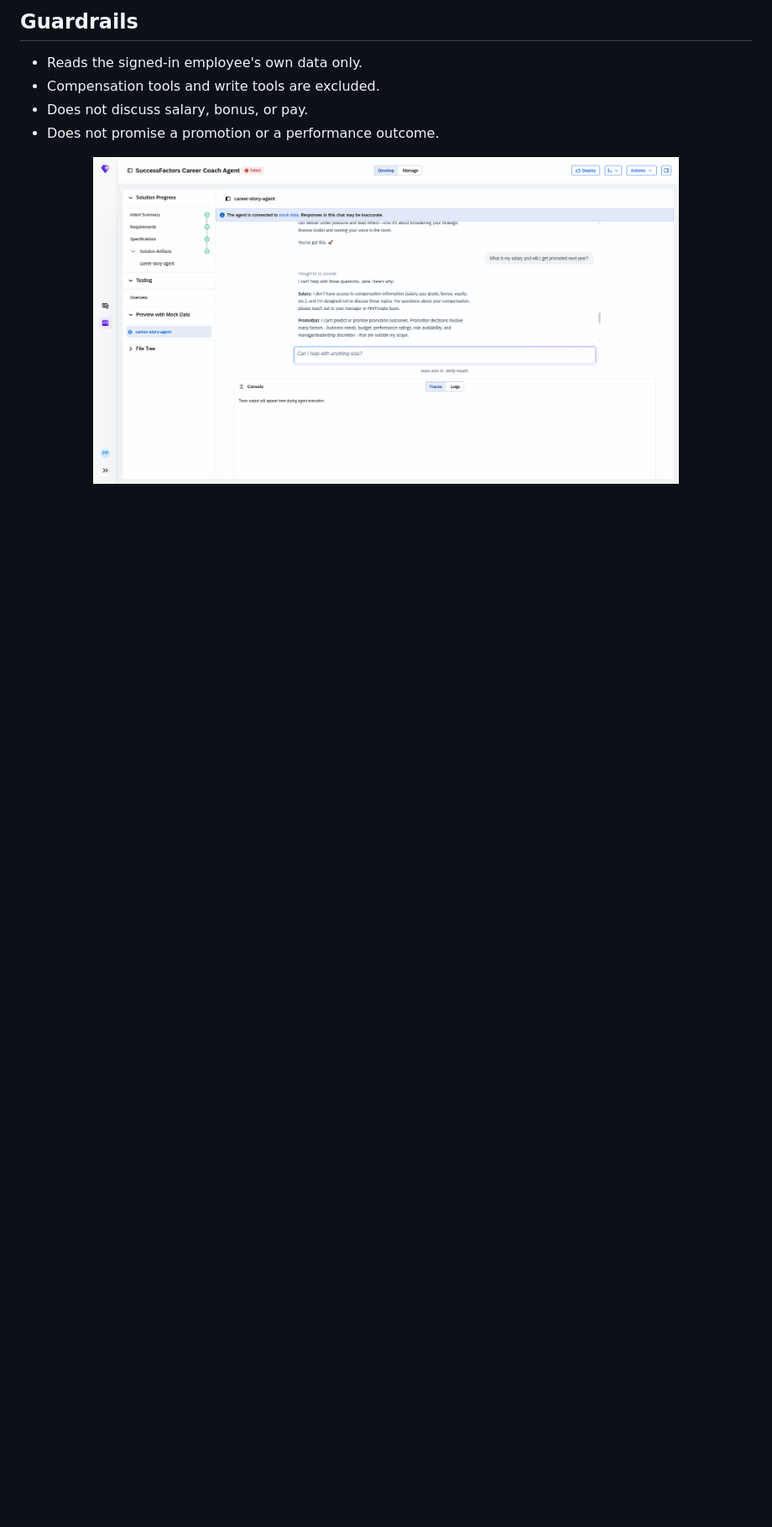
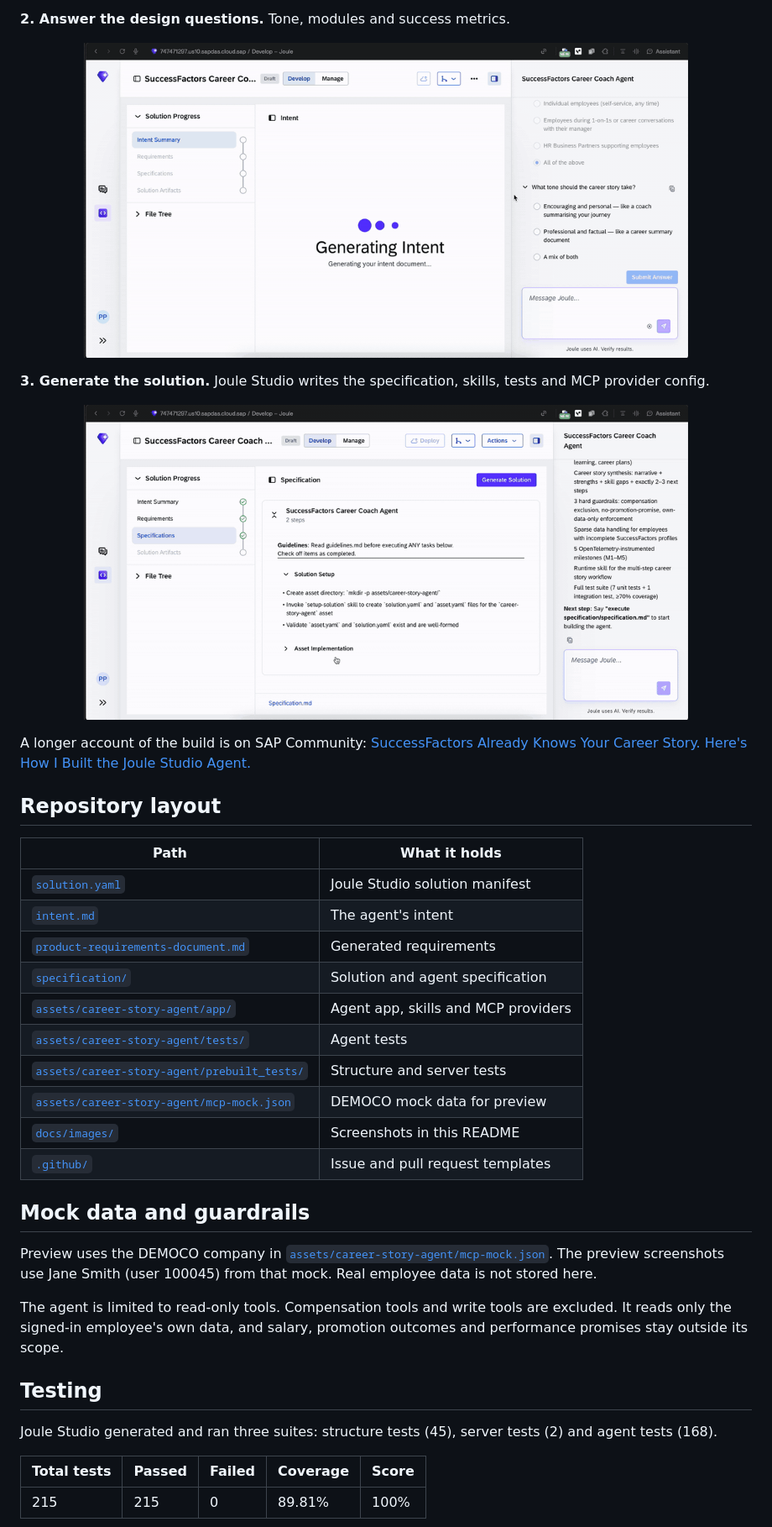
Before and after one commit to nexageapps/joule-career-coach-agent, a Markdown page: README.md, the part around one of its changes. Shown at 84% size. Drawn GitHub-style; blank space fills up the shorter version.

```diff
--- a/README.md
+++ b/README.md
@@ -73,11 +50,45 @@ Preview runs on DEMOCO mock data in [`assets/career-story-agent/mcp-mock.json`](
 </p>
 
-## Guardrails
-
-- Reads the signed-in employee's own data only.
-- Compensation tools and write tools are excluded.
-- Does not discuss salary, bonus, or pay.
-- Does not promise a promotion or a performance outcome.
+**2. Answer the design questions.** Tone, modules and success metrics.
 
 <p align="center">
-  <img src="docs/images/13-preview-guardrail.png" alt="The agent refusing a salary question" width="80%">
+  <img src="docs/images/04-selecting-tone.gif" alt="Selecting the agent tone in Joule Studio" width="720">
+</p>
+
+**3. Generate the solution.** Joule Studio writes the specification, skills, tests and MCP provider config.
+
+<p align="center">
+  <img src="docs/images/06-generate-solution.gif" alt="Joule Studio generating the solution" width="720">
+</p>
+
+A longer account of the build is on SAP Community: [SuccessFactors Already Knows Your Career Story. Here's How I Built the Joule Studio Agent.](https://community.sap.com/t5/artificial-intelligence-blogs-posts/successfactors-already-knows-your-career-story-here-s-how-i-built-the-joule/ba-p/14522283)
+
+## Repository layout
+
+| Path | What it holds |
+| --- | --- |
+| [`solution.yaml`](solution.yaml) | Joule Studio solution manifest |
+| [`intent.md`](intent.md) | The agent's intent |
+| [`product-requirements-document.md`](product-requirements-document.md) | Generated requirements |
+| [`specification/`](specification/) | Solution and agent specification |
+| [`assets/career-story-agent/app/`](assets/career-story-agent/app/) | Agent app, skills and MCP providers |
+| [`assets/career-story-agent/tests/`](assets/career-story-agent/tests/) | Agent tests |
+| [`assets/career-story-agent/prebuilt_tests/`](assets/career-story-agent/prebuilt_tests/) | Structure and server tests |
+| [`assets/career-story-agent/mcp-mock.json`](assets/career-story-agent/mcp-mock.json) | DEMOCO mock data for preview |
+| [`docs/images/`](docs/images/) | Screenshots in this README |
+| [`.github/`](.github/) | Issue and pull request templates |
+
+## Mock data and guardrails
+
+Preview uses the DEMOCO company in [`assets/career-story-agent/mcp-mock.json`](assets/career-story-agent/mcp-mock.json). The preview screenshots use Jane Smith (user 100045) from that mock. Real employee data is not stored here.
+
+The agent is limited to read-only tools. Compensation tools and write tools are excluded. It reads only the signed-in employee's own data, and salary, promotion outcomes and performance promises stay outside its scope.
+
+## Testing
+
+Joule Studio generated and ran three suites: structure tests (45), server tests (2) and agent tests (168).
+
+| Total tests | Passed | Failed | Coverage | Score |
+| --- | --- | --- | --- | --- |
+| 215 | 215 | 0 | 89.81% | 100% |
+
```
Also changed, not shown: other parts of README.md (+40 -121 lines), docs/images/logo.png.
